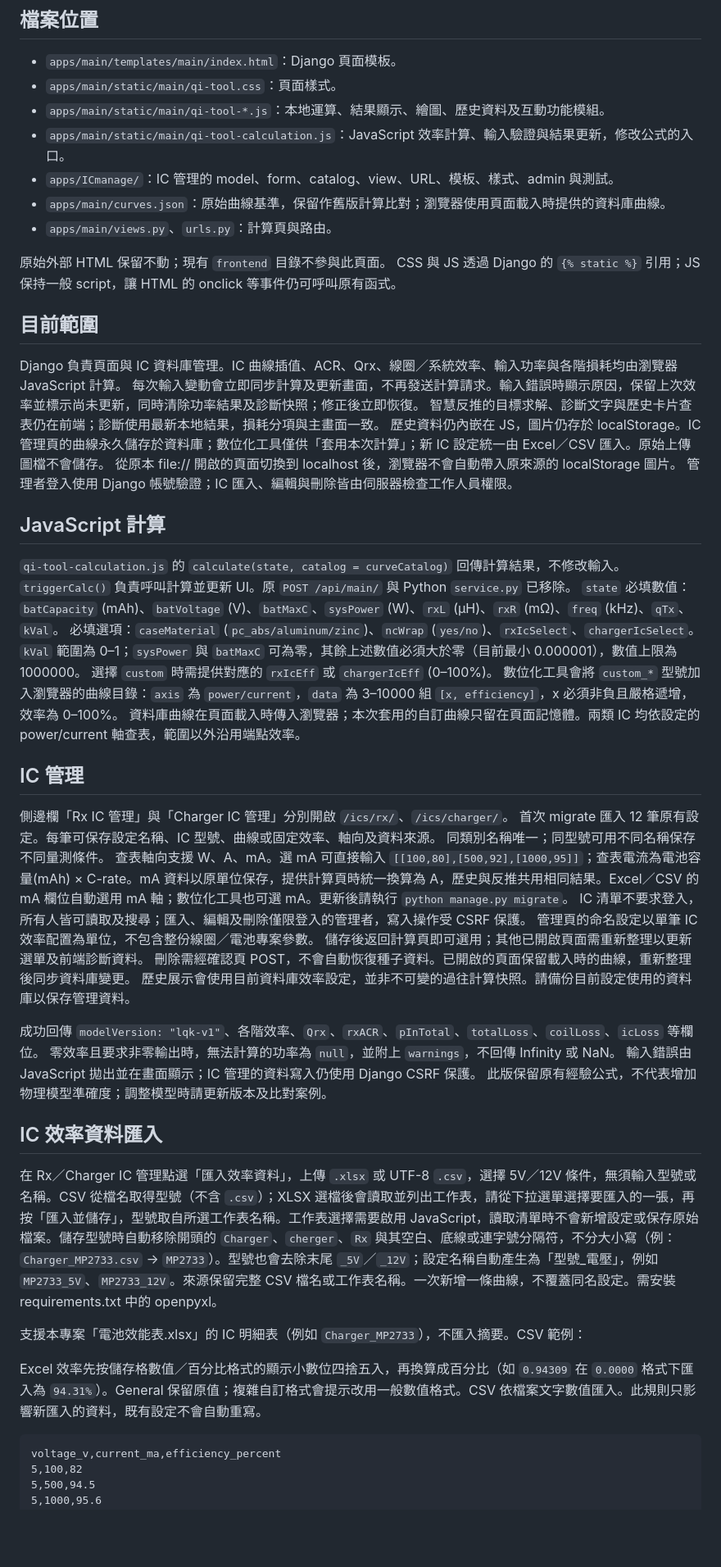
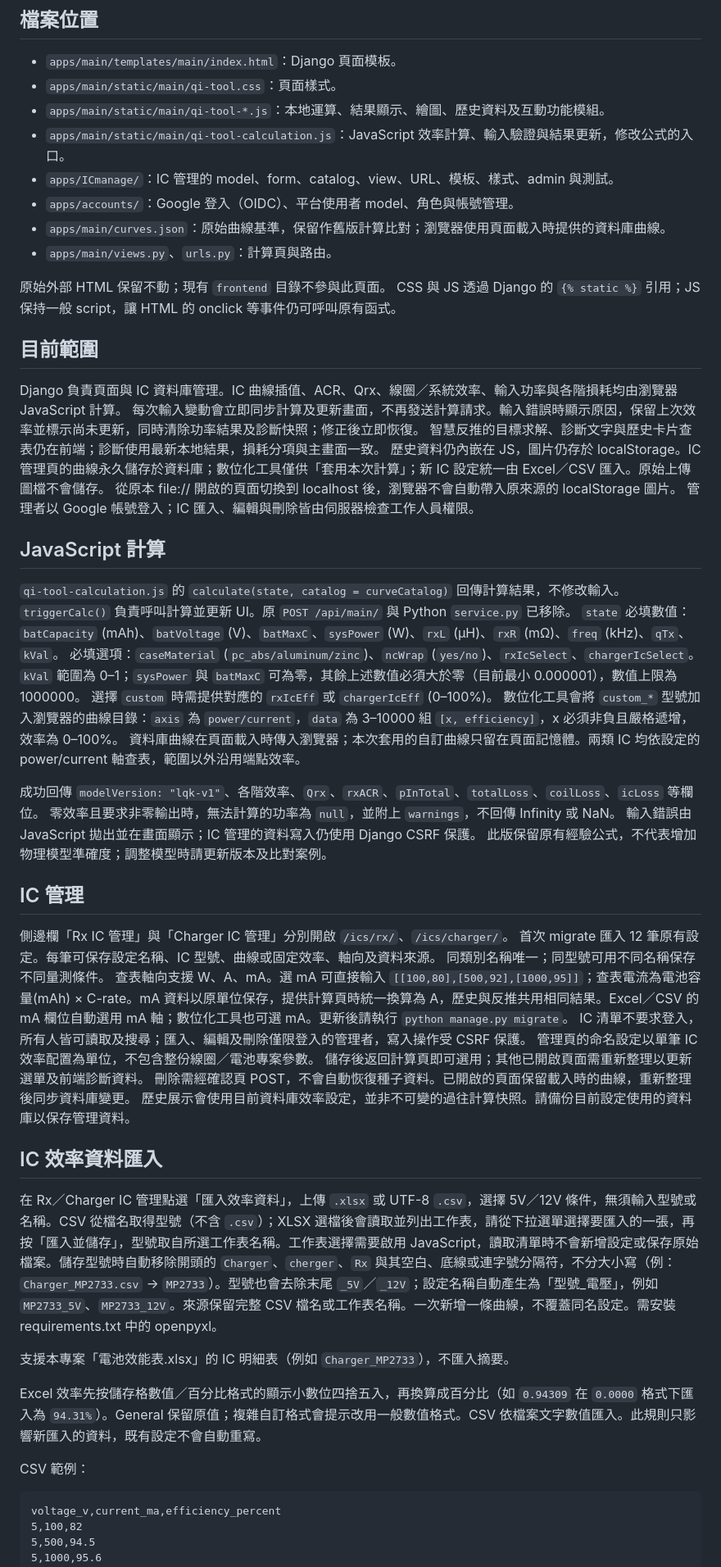
Before and after one commit to JF921020/Qi_System, a Markdown page: README.md, the part around one of its changes. Shown at 82% size. Rendered like a GitHub page; blank space fills up the shorter version.

````diff
--- a/README.md
+++ b/README.md
@@ -38,6 +60,7 @@ IC 管理導覽列提供管理者登入／登出；計算頁與 IC 清單皆可
 - `apps/main/static/main/qi-tool-*.js`：本地運算、結果顯示、繪圖、歷史資料及互動功能模組。
 - `apps/main/static/main/qi-tool-calculation.js`：JavaScript 效率計算、輸入驗證與結果更新，修改公式的入口。
 - `apps/ICmanage/`：IC 管理的 model、form、catalog、view、URL、模板、樣式、admin 與測試。
+- `apps/accounts/`：Google 登入（OIDC）、平台使用者 model、角色與帳號管理。
 - `apps/main/curves.json`：原始曲線基準，保留作舊版計算比對；瀏覽器使用頁面載入時提供的資料庫曲線。
 - `apps/main/views.py`、`urls.py`：計算頁與路由。
 
@@ -51,7 +74,7 @@ Django 負責頁面與 IC 資料庫管理。IC 曲線插值、ACR、Qrx、線圈
 智慧反推的目標求解、診斷文字與歷史卡片查表仍在前端；診斷使用最新本地結果，損耗分項與主畫面一致。
 歷史資料仍內嵌在 JS，圖片仍存於 localStorage。IC 管理頁的曲線永久儲存於資料庫；數位化工具僅供「套用本次計算」；新 IC 設定統一由 Excel／CSV 匯入。原始上傳圖檔不會儲存。
 從原本 file:// 開啟的頁面切換到 localhost 後，瀏覽器不會自動帶入原來源的 localStorage 圖片。
-管理者登入使用 Django 帳號驗證；IC 匯入、編輯與刪除皆由伺服器檢查工作人員權限。
+管理者以 Google 帳號登入；IC 匯入、編輯與刪除皆由伺服器檢查工作人員權限。
 
 ## JavaScript 計算
 
@@ -63,6 +86,11 @@ Django 負責頁面與 IC 資料庫管理。IC 曲線插值、ACR、Qrx、線圈
 選擇 `custom` 時需提供對應的 `rxIcEff` 或 `chargerIcEff` (0–100%)。
 數位化工具會將 `custom_*` 型號加入瀏覽器的曲線目錄：`axis` 為 `power/current`，`data` 為 3–10000 組 `[x, efficiency]`，x 必須非負且嚴格遞增，效率為 0–100%。
 資料庫曲線在頁面載入時傳入瀏覽器；本次套用的自訂曲線只留在頁面記憶體。兩類 IC 均依設定的 power/current 軸查表，範圍以外沿用端點效率。
+
+成功回傳 `modelVersion: "lqk-v1"`、各階效率、`Qrx`、`rxACR`、`pInTotal`、`totalLoss`、`coilLoss`、`icLoss` 等欄位。
+零效率且要求非零輸出時，無法計算的功率為 `null`，並附上 `warnings`，不回傳 Infinity 或 NaN。
+輸入錯誤由 JavaScript 拋出並在畫面顯示；IC 管理的資料寫入仍使用 Django CSRF 保護。
+此版保留原有經驗公式，不代表增加物理模型準確度；調整模型時請更新版本及比對案例。
 
 ## IC 管理
 
@@ -76,18 +104,15 @@ IC 清單不要求登入，所有人皆可讀取及搜尋；匯入、編輯及
 刪除需經確認頁 POST，不會自動恢復種子資料。已開啟的頁面保留載入時的曲線，重新整理後同步資料庫變更。
 歷史展示會使用目前資料庫效率設定，並非不可變的過往計算快照。請備份目前設定使用的資料庫以保存管理資料。
 
-成功回傳 `modelVersion: "lqk-v1"`、各階效率、`Qrx`、`rxACR`、`pInTotal`、`totalLoss`、`coilLoss`、`icLoss` 等欄位。
-零效率且要求非零輸出時，無法計算的功率為 `null`，並附上 `warnings`，不回傳 Infinity 或 NaN。
-輸入錯誤由 JavaScript 拋出並在畫面顯示；IC 管理的資料寫入仍使用 Django CSRF 保護。
-此版保留原有經驗公式，不代表增加物理模型準確度；調整模型時請更新版本及比對案例。
-
 ## IC 效率資料匯入
 
 在 Rx／Charger IC 管理點選「匯入效率資料」，上傳 `.xlsx` 或 UTF-8 `.csv`，選擇 5V／12V 條件，無須輸入型號或名稱。CSV 從檔名取得型號（不含 `.csv`）；XLSX 選檔後會讀取並列出工作表，請從下拉選單選擇要匯入的一張，再按「匯入並儲存」，型號取自所選工作表名稱。工作表選擇需要啟用 JavaScript，讀取清單時不會新增設定或保存原始檔案。儲存型號時自動移除開頭的 `Charger`、`cherger`、`Rx` 與其空白、底線或連字號分隔符，不分大小寫（例：`Charger_MP2733.csv` → `MP2733`）。型號也會去除末尾 `_5V`／`_12V`；設定名稱自動產生為「型號_電壓」，例如 `MP2733_5V`、`MP2733_12V`。來源保留完整 CSV 檔名或工作表名稱。一次新增一條曲線，不覆蓋同名設定。需安裝 requirements.txt 中的 openpyxl。
 
-支援本專案「電池效能表.xlsx」的 IC 明細表（例如 `Charger_MP2733`），不匯入摘要。CSV 範例：
+支援本專案「電池效能表.xlsx」的 IC 明細表（例如 `Charger_MP2733`），不匯入摘要。
 
 Excel 效率先按儲存格數值／百分比格式的顯示小數位四捨五入，再換算成百分比（如 `0.94309` 在 `0.0000` 格式下匯入為 `94.31%`）。General 保留原值；複雜自訂格式會提示改用一般數值格式。CSV 依檔案文字數值匯入。此規則只影響新匯入的資料，既有設定不會自動重寫。
+
+CSV 範例：
 
 ```csv
 voltage_v,current_ma,efficiency_percent
````
Also changed, not shown: other parts of README.md (+41 -28 lines).
